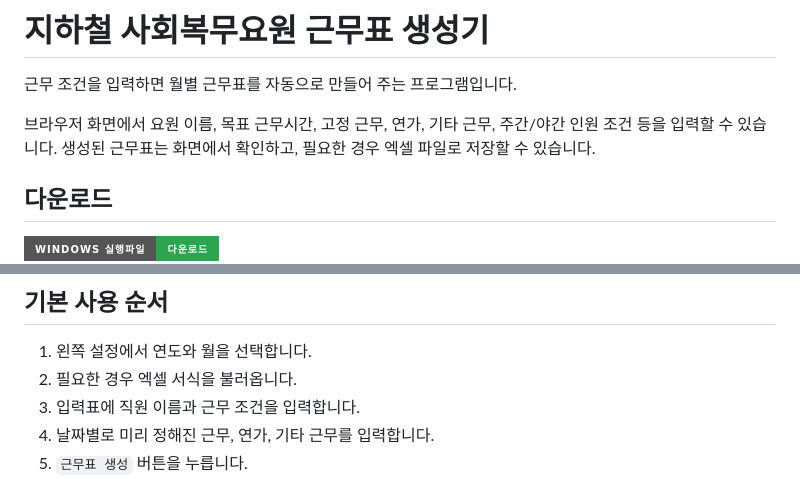
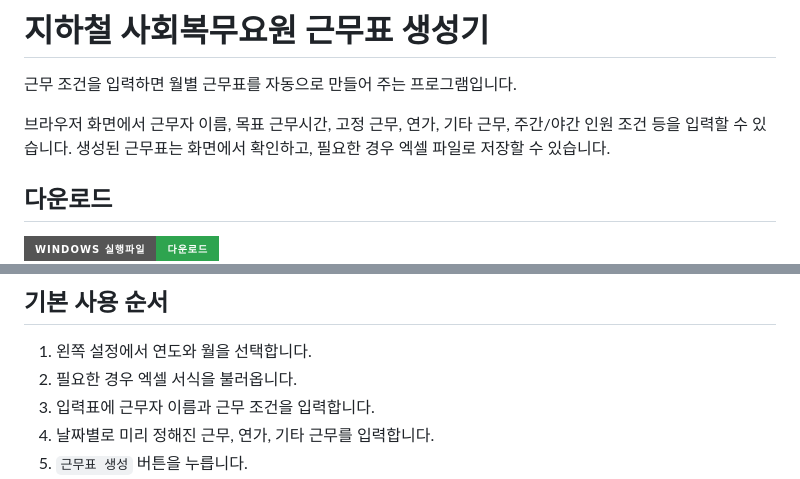
Before and after one commit to magnetic10/Schedule_Generator, a Markdown page: README.md, 2 parts joined by grey strips. GitHub-like rendering; badges without logos.

```diff
--- a/README.md
+++ b/README.md
@@ -2,7 +2,7 @@
 
 근무 조건을 입력하면 월별 근무표를 자동으로 만들어 주는 프로그램입니다.
 
-브라우저 화면에서 요원 이름, 목표 근무시간, 고정 근무, 연가, 기타 근무, 주간/야간 인원 조건 등을 입력할 수 있습니다. 생성된 근무표는 화면에서 확인하고, 필요한 경우 엑셀 파일로 저장할 수 있습니다.
+브라우저 화면에서 근무자 이름, 목표 근무시간, 고정 근무, 연가, 기타 근무, 주간/야간 인원 조건 등을 입력할 수 있습니다. 생성된 근무표는 화면에서 확인하고, 필요한 경우 엑셀 파일로 저장할 수 있습니다.
 
 ## 다운로드
 
@@ -49,7 +49,7 @@ http://127.0.0.1:8007/
 
 1. 왼쪽 설정에서 연도와 월을 선택합니다.
 2. 필요한 경우 엑셀 서식을 불러옵니다.
-3. 입력표에 직원 이름과 근무 조건을 입력합니다.
+3. 입력표에 근무자 이름과 근무 조건을 입력합니다.
 4. 날짜별로 미리 정해진 근무, 연가, 기타 근무를 입력합니다.
 5. `근무표 생성` 버튼을 누릅니다.
 6. 결과를 확인합니다.
```
